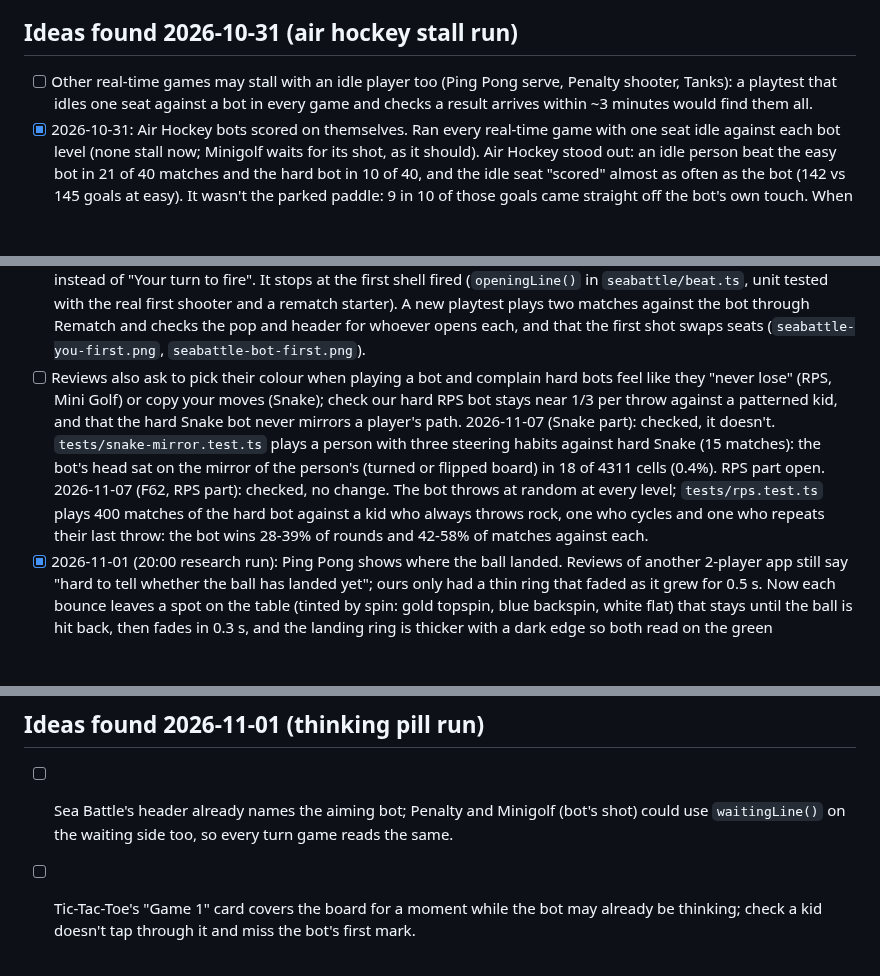
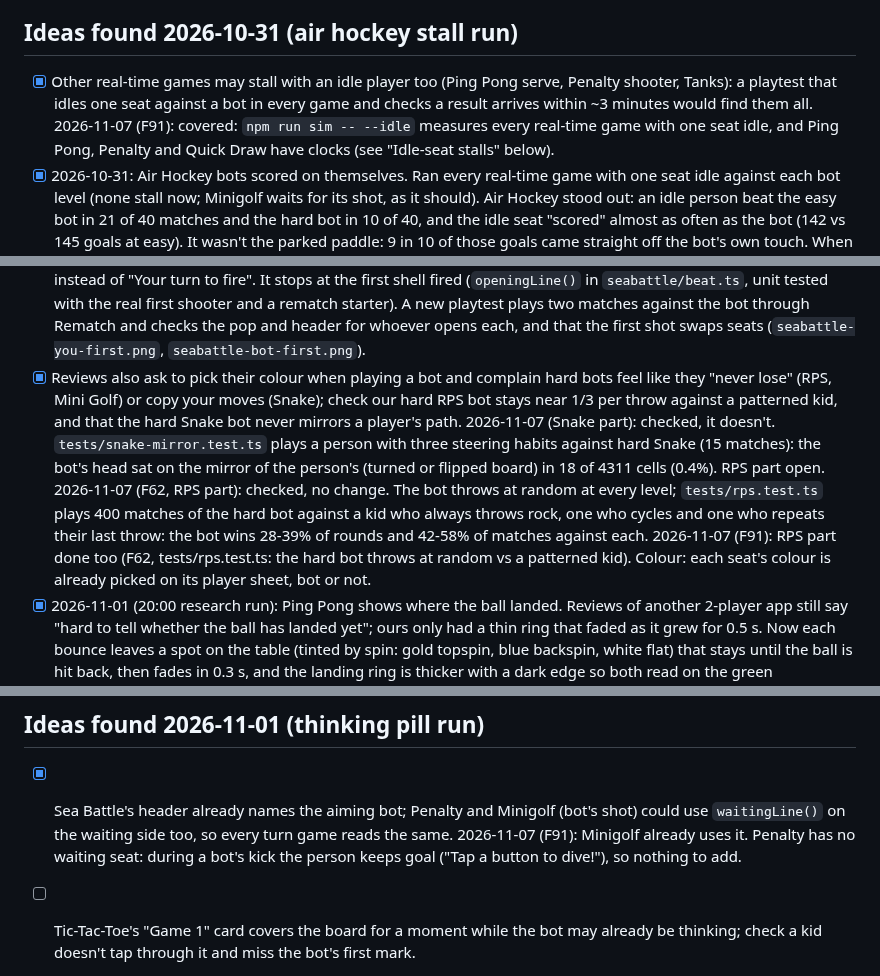
Before and after one commit to cvgardner/famiduel, a Markdown page: docs/backlog.md, 3 parts joined by grey strips. GitHub-like rendering; blank space fills up the shorter version.

Commit message:
Backlog sweep: tick four lines that later work already covered (F91)
Co-Authored-By: Claude <noreply@anthropic.com>

```diff
--- a/docs/backlog.md
+++ b/docs/backlog.md
@@ -600,9 +600,10 @@ Add new ideas at the bottom of the right section. Chris's decisions in CLAUDE.md
       needed fixing. Saves bot-level-intro-tall.png.
 
 ## Ideas found 2026-10-31 (air hockey stall run)
-- [ ] Other real-time games may stall with an idle player too (Ping Pong serve, Penalty
+- [x] Other real-time games may stall with an idle player too (Ping Pong serve, Penalty
       shooter, Tanks): a playtest that idles one seat against a bot in every game and
       checks a result arrives within ~3 minutes would find them all.
+      2026-11-07 (F91): covered: `npm run sim -- --idle` measures every real-time game with one seat idle, and Ping Pong, Penalty and Quick Draw have clocks (see "Idle-seat stalls" below).
 - [x] 2026-10-31: Air Hockey bots scored on themselves. Ran every real-time game with one
       seat idle against each bot level (none stall now; Minigolf waits for its shot, as it
       should). Air Hockey stood out: an idle person beat the easy bot in 21 of 40 matches
@@ -901,7 +902,7 @@ Add new ideas at the bottom of the right section. Chris's decisions in CLAUDE.md
       first shooter and a rematch starter). A new playtest plays two matches against the bot
       through Rematch and checks the pop and header for whoever opens each, and that the
       first shot swaps seats (`seabattle-you-first.png`, `seabattle-bot-first.png`).
-- [ ] Reviews also ask to pick their colour when playing a bot and complain hard bots feel
+- [x] Reviews also ask to pick their colour when playing a bot and complain hard bots feel
       like they "never lose" (RPS, Mini Golf) or copy your moves (Snake); check our hard RPS
       bot stays near 1/3 per throw against a patterned kid, and that the hard Snake bot never
       mirrors a player's path.
@@ -912,6 +913,7 @@ Add new ideas at the bottom of the right section. Chris's decisions in CLAUDE.md
       `tests/rps.test.ts` plays 400 matches of the hard bot against a kid who always throws
       rock, one who cycles and one who repeats their last throw: the bot wins 28-39% of rounds
       and 42-58% of matches against each.
+      2026-11-07 (F91): RPS part done too (F62, tests/rps.test.ts: the hard bot throws at random vs a patterned kid). Colour: each seat's colour is already picked on its player sheet, bot or not.
 - [x] 2026-11-01 (20:00 research run): Ping Pong shows where the ball landed. Reviews of
       another 2-player app still say "hard to tell whether the ball has landed yet"; ours
       only had a thin ring that faded as it grew for 0.5 s. Now each bounce leaves a spot on
@@ -929,8 +931,9 @@ Add new ideas at the bottom of the right section. Chris's decisions in CLAUDE.md
       mirrored bot matches; a small edge, like real shootouts, so no change.
 
 ## Ideas found 2026-11-01 (thinking pill run)
-- [ ] Sea Battle's header already names the aiming bot; Penalty and Minigolf (bot's shot)
+- [x] Sea Battle's header already names the aiming bot; Penalty and Minigolf (bot's shot)
       could use `waitingLine()` on the waiting side too, so every turn game reads the same.
+      2026-11-07 (F91): Minigolf already uses it. Penalty has no waiting seat: during a bot's kick the person keeps goal ("Tap a button to dive!"), so nothing to add.
 - [ ] Tic-Tac-Toe's "Game 1" card covers the board for a moment while the bot may already be
       thinking; check a kid doesn't tap through it and miss the bot's first mark.
 - [x] 2026-11-01 (Chris: "should famiduel have a solo mode vs AI?" → build it): Play the bot.
```
Also changed, not shown: other parts of docs/backlog.md (+2 -1 lines).
